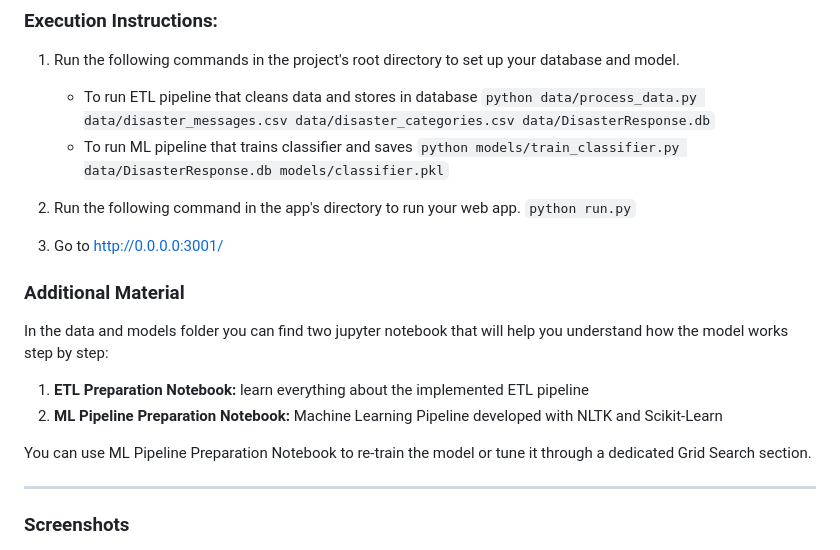
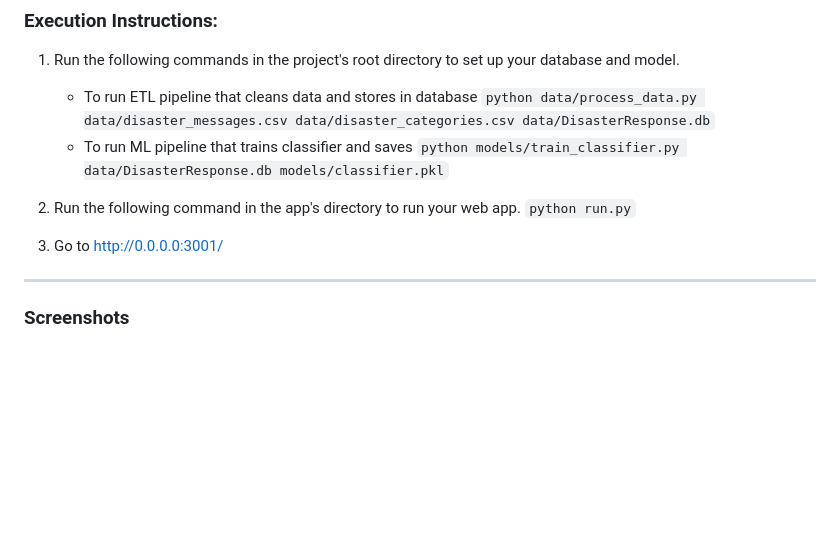
Before and after one commit to emoreno-hub/Disaster-Response-Pipelines, a Markdown page: README.md, the part around the change. GitHub-like rendering; blank space fills up the shorter version.

```diff
--- a/README.md
+++ b/README.md
@@ -61,15 +61,6 @@ The machine learning pipeline processes cleaned data from the ETL pipeline to pr
 
 3. Go to http://0.0.0.0:3001/
 
-### Additional Material
-
-In the data and models folder you can find two jupyter notebook that will help you understand how the model works step by step:
-
-   1. **ETL Preparation Notebook:** learn everything about the implemented ETL pipeline
-   2. **ML Pipeline Preparation Notebook:** Machine Learning Pipeline developed with NLTK and Scikit-Learn
-
-You can use ML Pipeline Preparation Notebook to re-train the model or tune it through a dedicated Grid Search section.
-
 --------------
 ### Screenshots
 1. This is an example of the input screen where you can type in a message which will then be classified by the machine learning model. In the example below the message states "hello I see the fire from my neighbour house, I think they are in danger!"
```
